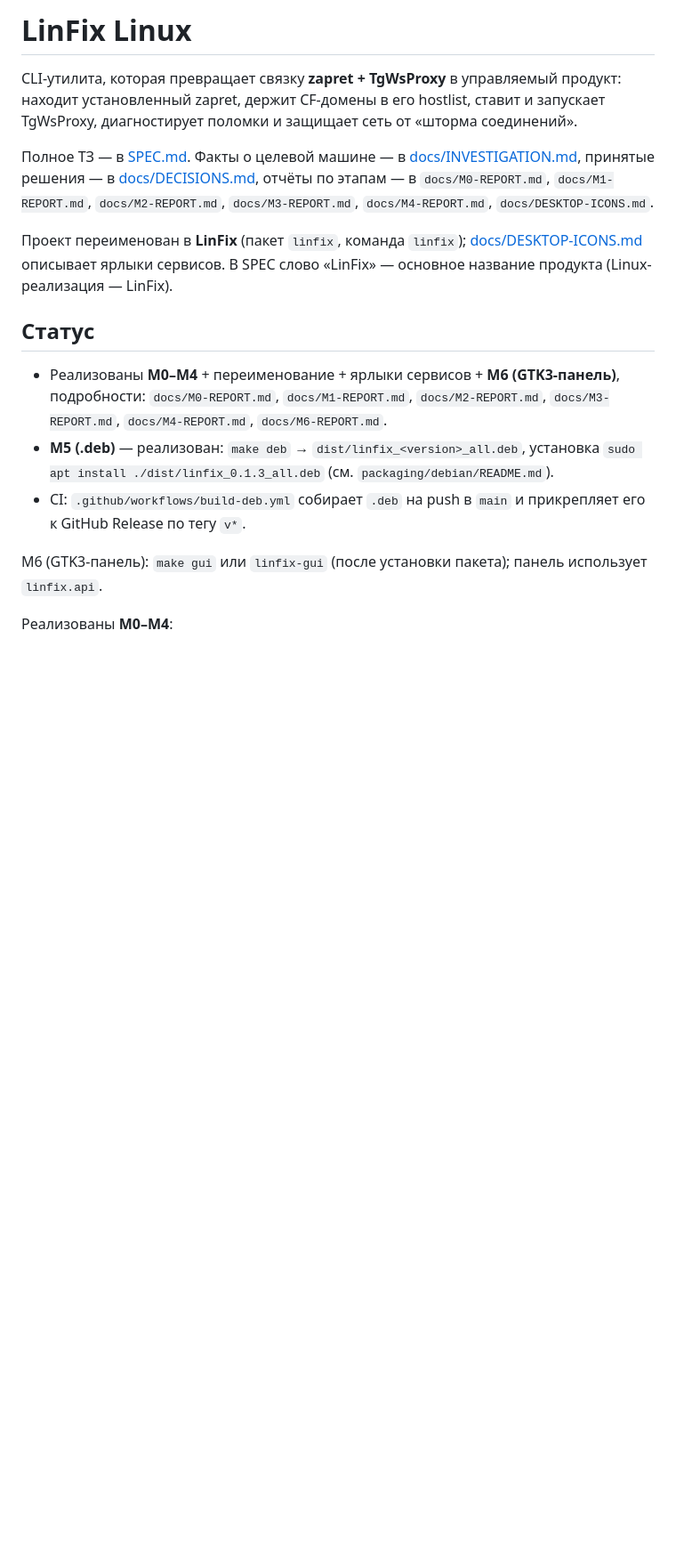
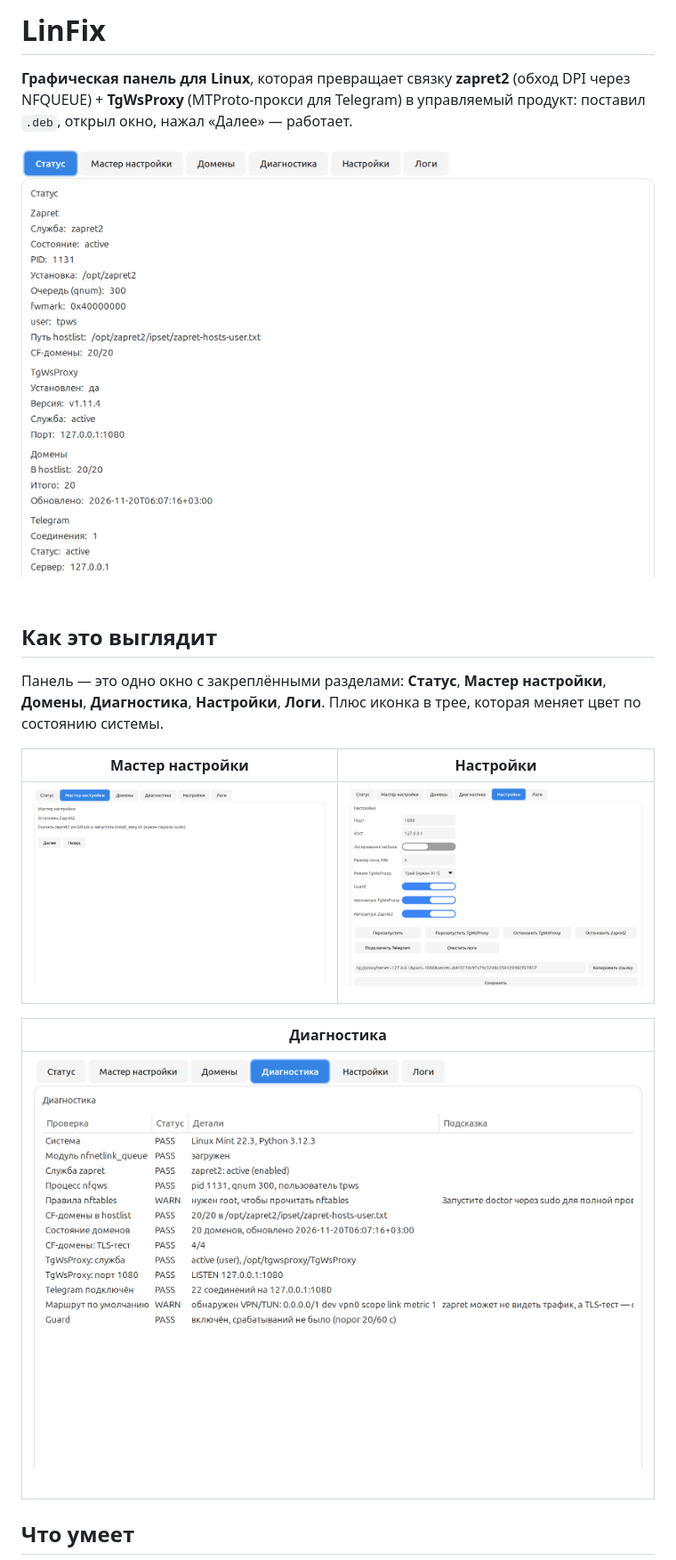
Before and after one commit to smartor777-sketch/LinFix, a Markdown page: README.md, the part around one of its changes. Shown at 89% size. GitHub-like rendering; pictures changed too: docs/screenshot-doctor.png (added), docs/screenshot-settings.png, docs/screenshot-status.png (added); blank space fills up the shorter version.

Commit message:
README: LinFix — графическая панель, скриншоты разделов

```diff
--- a/README.md
+++ b/README.md
@@ -1,30 +1,24 @@
-# LinFix Linux
+# LinFix
 
-CLI-утилита, которая превращает связку **zapret + TgWsProxy** в управляемый продукт:
-находит установленный zapret, держит CF-домены в его hostlist, ставит и запускает
-TgWsProxy, диагностирует поломки и защищает сеть от «шторма соединений».
+**Графическая панель для Linux**, которая превращает связку
+**zapret2** (обход DPI через NFQUEUE) + **TgWsProxy** (MTProto-прокси для Telegram)
+в управляемый продукт: поставил `.deb`, открыл окно, нажал «Далее» — работает.
 
-Полное ТЗ — в [SPEC.md](SPEC.md). Факты о целевой машине — в
-[docs/INVESTIGATION.md](docs/INVESTIGATION.md), принятые решения — в
-[docs/DECISIONS.md](docs/DECISIONS.md), отчёты по этапам — в
-`docs/M0-REPORT.md`, `docs/M1-REPORT.md`, `docs/M2-REPORT.md`,
-`docs/M3-REPORT.md`, `docs/M4-REPORT.md`, `docs/DESKTOP-ICONS.md`.
+![Статус](docs/screenshot-status.png)
 
-Проект переименован в **LinFix** (пакет `linfix`, команда `linfix`);
-[docs/DESKTOP-ICONS.md](docs/DESKTOP-ICONS.md) описывает ярлыки сервисов.
-В SPEC слово «LinFix» — основное название продукта (Linux-реализация — LinFix).
+## Как это выглядит
 
-## Статус
+Панель — это одно окно с закреплёнными разделами: **Статус**, **Мастер настройки**,
+**Домены**, **Диагностика**, **Настройки**, **Логи**. Плюс иконка в трее, которая
+меняет цвет по состоянию системы.
 
-- Реализованы **M0–M4** + переименование + ярлыки сервисов + **M6 (GTK3-панель)**,
-  подробности: `docs/M0-REPORT.md`, `docs/M1-REPORT.md`, `docs/M2-REPORT.md`,
-  `docs/M3-REPORT.md`, `docs/M4-REPORT.md`, `docs/M6-REPORT.md`.
-- **M5 (.deb)** — реализован: `make deb` → `dist/linfix_<version>_all.deb`,
-  установка `sudo apt install ./dist/linfix_0.1.3_all.deb` (см. `packaging/debian/README.md`).
-- CI: `.github/workflows/build-deb.yml` собирает `.deb` на push в `main` и
-  прикрепляет его к GitHub Release по тегу `v*`.
+| Мастер настройки | Настройки |
+|---|---|
+| ![Мастер](docs/screenshot-wizard.png) | ![Настройки](docs/screenshot-settings.png) |
 
-M6 (GTK3-панель): `make gui` или `linfix-gui` (после установки пакета); панель использует `linfix.api`.
+| Диагностика |
+|---|
+| ![Диагностика](docs/screenshot-doctor.png) |
 
-Реализованы **M0–M4**:
+## Что умеет
 
```
Also changed, not shown: other parts of README.md (+76 -91 lines), packaging/debian/README.md (+1 -1 lines), 2 other files.
